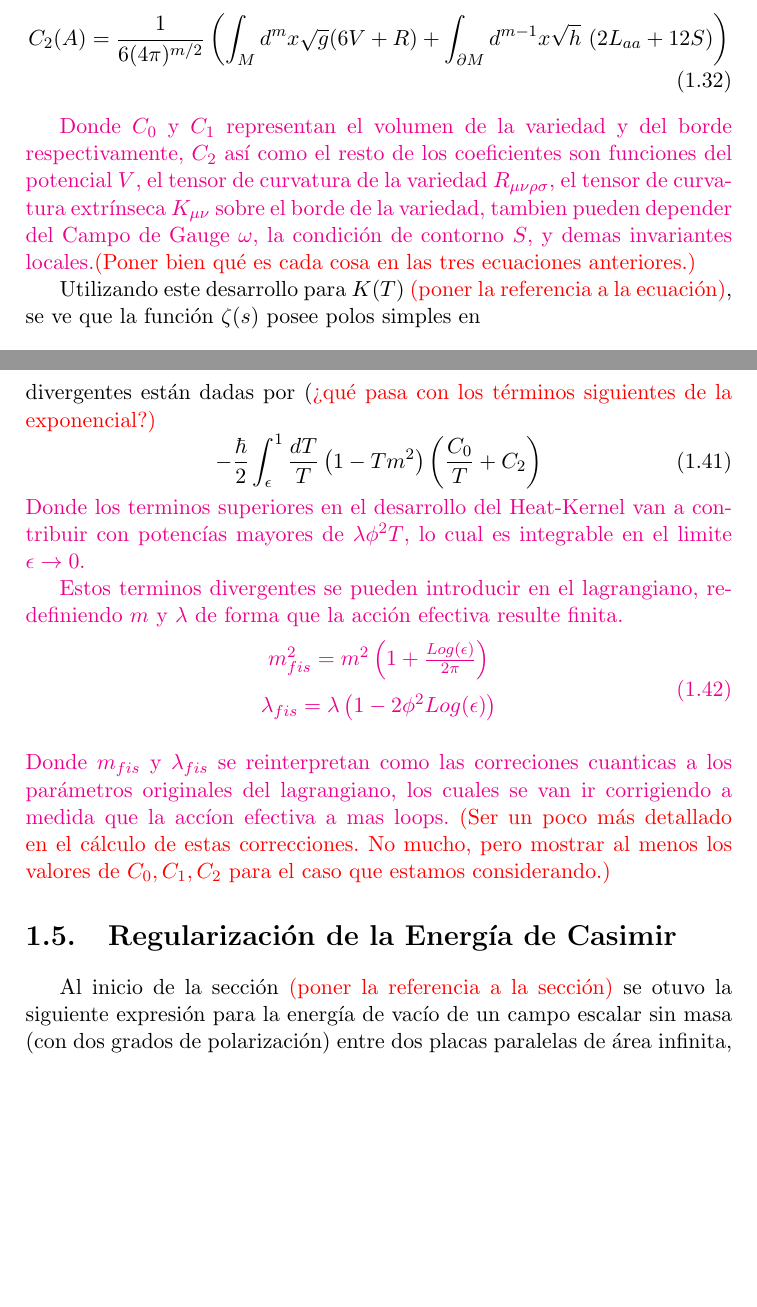
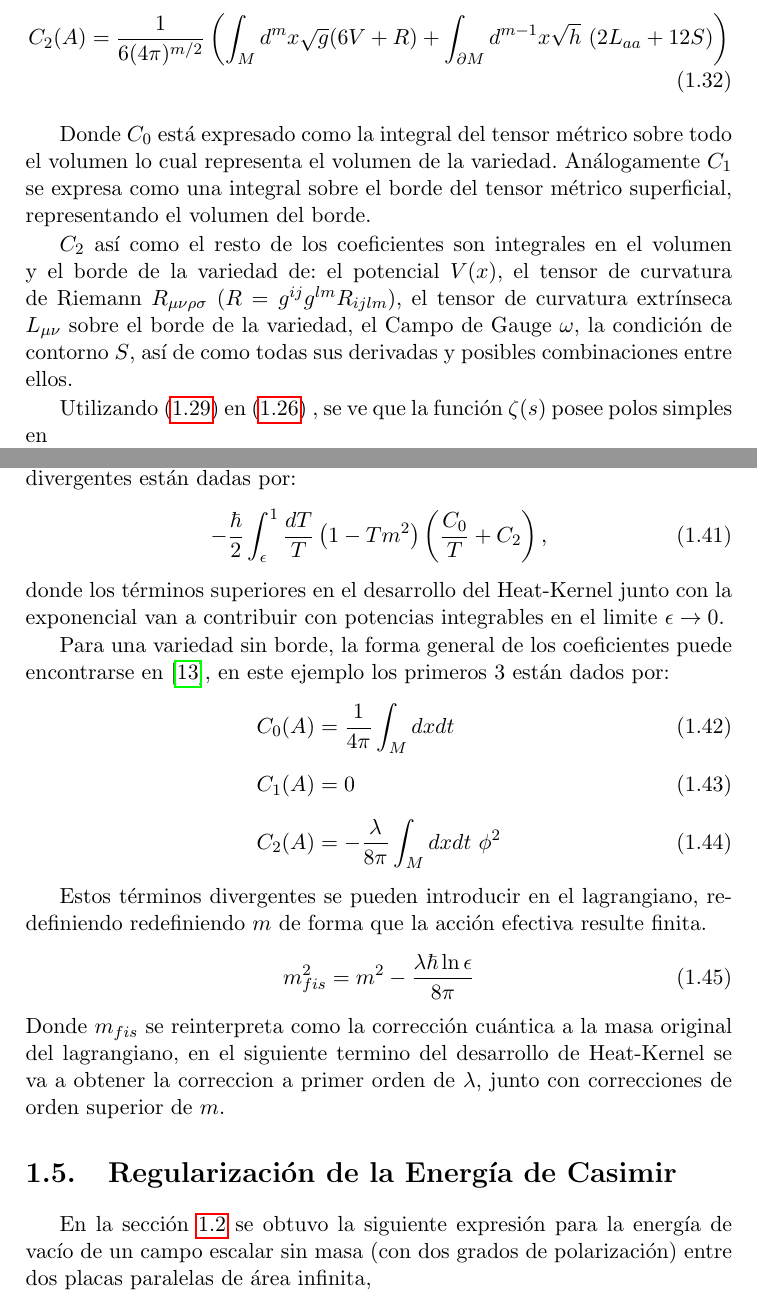
Before and after one commit to Apurro12/Tesis-Simple, a LaTeX thesis (tesis.tex, which reads Capitulos/cap1.tex): two parts of pages 16 and 18 of 22 before the commit and two parts of pages 16 and 18 of 50 after it, joined at a grey line, cut so that both start at the same text, the shorter picture padded with empty space. Compiled offline with pdfLaTeX.

Commit message:
Termine de corregir, pero no les saque las c a las cantidades fisicas

```diff
--- a/Capitulos/cap1.tex
+++ b/Capitulos/cap1.tex
@@ -223,9 +225,13 @@ C _2 (A) &= \frac{ 1 }{6 (4 \pi) ^{m/2} } \left(
 \label{coef}
 \end{align}
 
-{\magenta Donde $C _0$ y $C _1$ representan el volumen de la variedad y del borde respectivamente, $C _2$ así como el resto de los coeficientes son funciones del potencial $V$, el tensor de curvatura de la variedad $R _{\mu \nu \rho \sigma }$, el tensor de curvatura extrínseca $K _{\mu \nu }$ sobre el borde de la variedad, tambien pueden depender del Campo de Gauge $\omega $, la condición de contorno $S$, y demas invariantes locales.}{\red (Poner bien qué es cada cosa en las tres ecuaciones anteriores.)}
+Donde $C_0$ está expresado como la integral del tensor métrico sobre todo el volumen lo cual representa el volumen de la variedad.
+Análogamente $C _1$ se expresa como una integral sobre el borde del tensor métrico superficial, representando el volumen del borde.
 
-Utilizando este desarrollo para $K(T)$ {\red (poner la referencia a la ecuación)}, se ve que la función $\zeta (s)$ posee polos simples en
+$C _2$ así como el resto de los coeficientes son integrales en el volumen y el borde de la variedad de: el potencial $V(x)$, el tensor de curvatura de Riemann $R _{\mu \nu \rho \sigma } \ (R =  g ^{i j} g^{ l m } R _{i j l m} )$, el tensor de curvatura extrínseca $L _{\mu \nu }$ sobre el borde de la variedad, el Campo de Gauge $\omega $, la condición de contorno $S$, así de como todas sus derivadas y posibles combinaciones entre ellos.
+
+
+Utilizando (\ref{eq.heat.expansion}) en  (\ref{eq.mellin}) , se ve que la función $\zeta (s)$ posee polos simples en
 \begin{equation}
 s _n = \frac{m-n}{2}
 \label{eq.ceros.zeta}
@@ -284,7 +290,7 @@ S[ \phi ] -
 \ e ^{- T m ^2 }
 \,{\rm Tr} \,  e ^{- T ( - \partial _t ^2 - \partial _x ^2 + \frac{\lambda}{2} \phi ^2 ) }
 \end{equation}
-Esta expresión muestra que un campo escalar masivo no tiene divergencias IR. Sin embargo, existen divergencias UV generadas por el comportamiento del integrando en $T=0$. Utilizando el desarrollo (\ref{coef}) las contribuciones divergentes están dadas por {(\red ¿qué pasa con los términos siguientes de la exponencial?)}
+Esta expresión muestra que un campo escalar masivo no tiene divergencias IR. Sin embargo, existen divergencias UV generadas por el comportamiento del integrando en $T=0$. Utilizando el desarrollo (\ref{eq.heat.expansion}) las contribuciones divergentes están dadas por:
 \begin{equation}
 - \frac{\hbar }{2}\int _ { \epsilon } ^{1}
 \frac{ dT}{T}
@@ -293,29 +299,28 @@ Esta expresión muestra que un campo escalar masivo no tiene divergencias IR. Si
 		\right)
 \left(
 		\frac{C _0}{T} + C _2
-		\right)
+		\right),
 \end{equation}
-{\magenta Donde los terminos superiores en el  desarrollo del Heat-Kernel van a contribuir con potencías mayores de $ \lambda \phi ^2 T $, lo cual es integrable en el limite $\epsilon \rightarrow 0 $.
+donde los términos superiores en el  desarrollo del Heat-Kernel junto con la exponencial van a contribuir con potencias integrables en el limite $\epsilon \rightarrow 0 $.
 
-Estos terminos divergentes se pueden introducir en el lagrangiano, redefiniendo $m$ y $\lambda$ de forma que la acción efectiva resulte finita.
-\begin{equation}
-\begin{array}{c}
-m ^2 _{fis} = m ^2 \left(
-							1 + \frac{Log (\epsilon)}{2 \pi}
-							\right) \\[10pt]
-
-\lambda _{fis} = \lambda \left(
-								 1 - 2 \phi ^2 Log( \epsilon )
-								 \right) \\[10pt]
+Para una variedad sin borde, la forma general de los coeficientes puede encontrarse en \cite{Vassilevich2}, en este ejemplo los primeros 3 están dados por:
+\begin{align}
+C _0 (A) &= \frac{1}{4 \pi   }  \int  _{M} d x dt   \\[2mm]
+C _1 (A) &= 0 \\[2mm]
+C _2 (A) &= - \frac{ \lambda }{8 \pi }  \int _M d x dt \  \phi ^2
+\label{coef2}
+\end{align}
 
 
-\end{array}
+
+Estos términos divergentes se pueden introducir en el lagrangiano, redefiniendo redefiniendo $m$ de forma que la acción efectiva resulte finita.
+\begin{equation}
+m ^2 _{fis} = m ^2 - \frac{\lambda \hbar \ln \epsilon}{8 \pi}
 \end{equation}
-Donde $m _{fis}$ y $ \lambda _{fis} $ se reinterpretan como las correciones cuanticas a los parámetros originales del lagrangiano, los cuales se van ir corrigiendo a medida que la accíon efectiva a mas loops.} {\red (Ser un poco más detallado en el cálculo de estas correcciones. No mucho, pero mostrar al menos los valores de $C_0,C_1,C_2$ para el caso que estamos considerando.)}
-
+Donde $m _{fis}$ se reinterpreta como la corrección cuántica a la masa original del lagrangiano, en el siguiente termino del desarrollo de Heat-Kernel se va a obtener la correccion a primer orden de $\lambda$, junto con correcciones de orden superior de $m$.
 \section{Regularización de la Energía de Casimir}
 
-Al inicio de la sección {\red (poner la referencia a la sección)} se otuvo la siguiente expresión para la energía de vacío de un campo escalar sin masa (con dos grados de polarización) entre dos placas paralelas de área infinita,
+En la sección \ref{sec.casimir} se obtuvo la siguiente expresión para la energía de vacío de un campo escalar sin masa (con dos grados de polarización) entre dos placas paralelas de área infinita,
 \begin{equation}
 E _0 = \frac{A \hbar c}{(2 \pi) ^2} \int dk _x dk _y
 \sum _{n=1} ^{\infty}
--- a/tesis.tex
+++ b/tesis.tex
@@ -15,7 +15,7 @@
 \usepackage[nottoc]{tocbibind}
 \usepackage[pdftex,
             pdfauthor={NOMBRE DEL AUTOR},
-            pdftitle={TÍTULO DE LA TESIS},
+            pdftitle={Tesis Amadio Camilo},
             pdfsubject={ÁREA DE LA TESIS},
             pdfkeywords={PALABRAS CLAVE},
             pdfproducer={Latex con hyperref},
@@ -27,7 +27,7 @@
 \def\red{\color{red}}
 \def\magenta{\color{magenta}}
 
-\includeonly{Capitulos/cap1}
+%\includeonly{Capitulos/cap1}
 
 \begin{document}
 
```
Also changed, not shown: bib.bib (+14 -0 lines), Capitulos/cap1.tex (35 more changed lines), tesis.tex (13 more changed lines).
